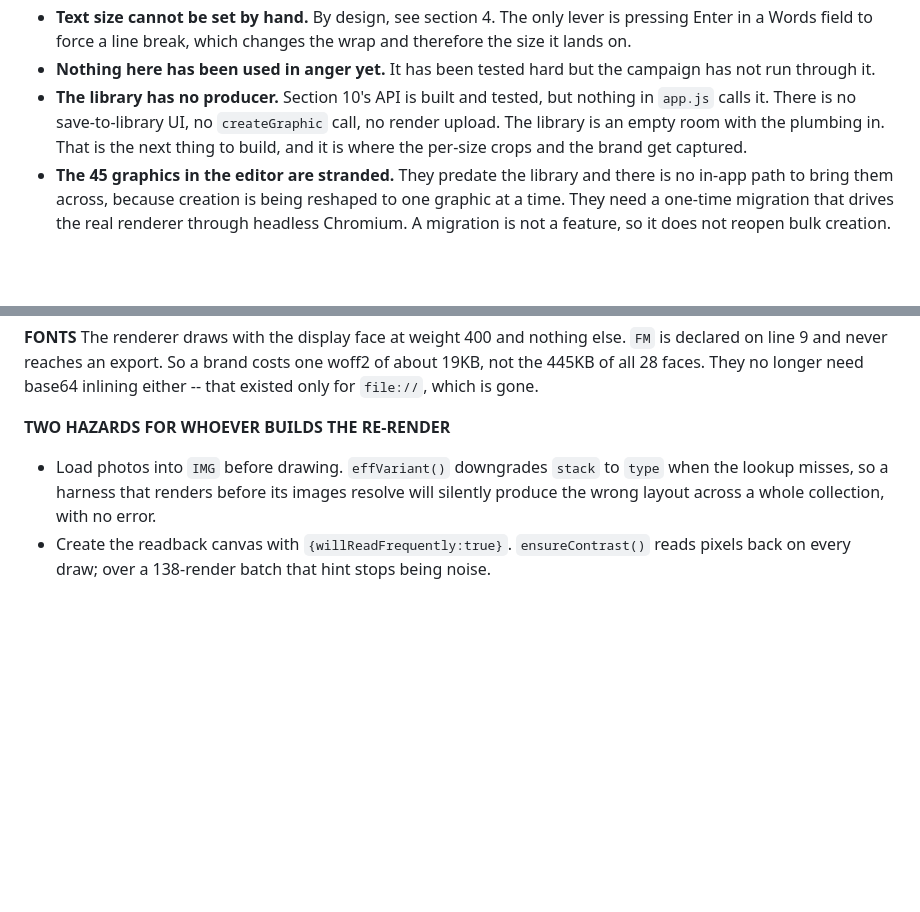
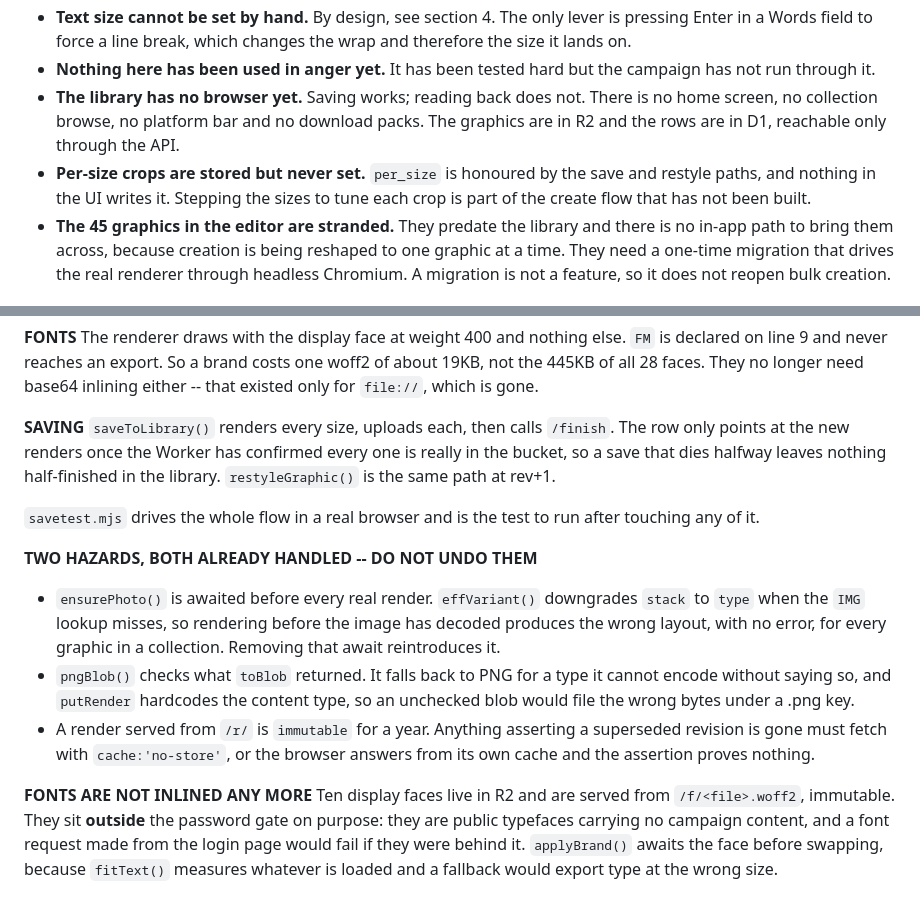
Before and after one commit to munsdev/munsdev, a Markdown page: elmaker/HANDOFF-GRAPHIC-MAKER.md, 2 parts joined by grey strips. Drawn GitHub-style; blank space fills up the shorter version.

Commit message:
Correct the handoff now the library has a producer
Section 9 said the library had no producer; saving works, so the honest
gaps are now the other half: nothing reads the library back, and per_size is
honoured by the save and restyle paths but never written, because the create
flow that would tune each size's crop does not exist yet.

Section 10 gains how saving commits, the font route and why it sits outside
the gate, and the three hazards restated as things not to undo -- the
ensurePhoto await, the toBlob type check, and the cache:'no-store' any test
needs when asserting a superseded render is gone.

Co-Authored-By: Claude Opus 5 <noreply@anthropic.com>
Claude-Session: https://claude.ai/code/session_011M7EmRQGUCQVB5hBKY2Gn2

```diff
--- a/elmaker/HANDOFF-GRAPHIC-MAKER.md
+++ b/elmaker/HANDOFF-GRAPHIC-MAKER.md
@@ -330,11 +330,13 @@ plainly, what it does not.
   wrap and therefore the size it lands on.
 - **Nothing here has been used in anger yet.** It has been tested hard but the
   campaign has not run through it.
-- **The library has no producer.** Section 10's API is built and tested, but
-  nothing in `app.js` calls it. There is no save-to-library UI, no
-  `createGraphic` call, no render upload. The library is an empty room with
-  the plumbing in. That is the next thing to build, and it is where the
-  per-size crops and the brand get captured.
+- **The library has no browser yet.** Saving works; reading back does not.
+  There is no home screen, no collection browse, no platform bar and no
+  download packs. The graphics are in R2 and the rows are in D1, reachable
+  only through the API.
+- **Per-size crops are stored but never set.** `per_size` is honoured by the
+  save and restyle paths, and nothing in the UI writes it. Stepping the sizes
+  to tune each crop is part of the create flow that has not been built.
 - **The 45 graphics in the editor are stranded.** They predate the library and
   there is no in-app path to bring them across, because creation is being
   reshaped to one graphic at a time. They need a one-time migration that
@@ -403,11 +405,31 @@ is declared on line 9 and never reaches an export. So a brand costs one woff2
 of about 19KB, not the 445KB of all 28 faces. They no longer need base64
 inlining either -- that existed only for `file://`, which is gone.
 
-**TWO HAZARDS FOR WHOEVER BUILDS THE RE-RENDER**
-- Load photos into `IMG` before drawing. `effVariant()` downgrades `stack` to
-  `type` when the lookup misses, so a harness that renders before its images
-  resolve will silently produce the wrong layout across a whole collection,
-  with no error.
-- Create the readback canvas with `{willReadFrequently:true}`.
-  `ensureContrast()` reads pixels back on every draw; over a 138-render batch
-  that hint stops being noise.
+**SAVING**
+`saveToLibrary()` renders every size, uploads each, then calls `/finish`.
+The row only points at the new renders once the Worker has confirmed every
+one is really in the bucket, so a save that dies halfway leaves nothing
+half-finished in the library. `restyleGraphic()` is the same path at rev+1.
+
+`savetest.mjs` drives the whole flow in a real browser and is the test to
+run after touching any of it.
+
+**TWO HAZARDS, BOTH ALREADY HANDLED -- DO NOT UNDO THEM**
+- `ensurePhoto()` is awaited before every real render. `effVariant()`
+  downgrades `stack` to `type` when the `IMG` lookup misses, so rendering
+  before the image has decoded produces the wrong layout, with no error, for
+  every graphic in a collection. Removing that await reintroduces it.
+- `pngBlob()` checks what `toBlob` returned. It falls back to PNG for a type
+  it cannot encode without saying so, and `putRender` hardcodes the content
+  type, so an unchecked blob would file the wrong bytes under a .png key.
+- A render served from `/r/` is `immutable` for a year. Anything asserting a
+  superseded revision is gone must fetch with `cache:'no-store'`, or the
+  browser answers from its own cache and the assertion proves nothing.
+
+**FONTS ARE NOT INLINED ANY MORE**
+Ten display faces live in R2 and are served from `/f/<file>.woff2`, immutable.
+They sit **outside** the password gate on purpose: they are public typefaces
+carrying no campaign content, and a font request made from the login page
+would fail if they were behind it. `applyBrand()` awaits the face before
+swapping, because `fitText()` measures whatever is loaded and a fallback
+would export type at the wrong size.
```
